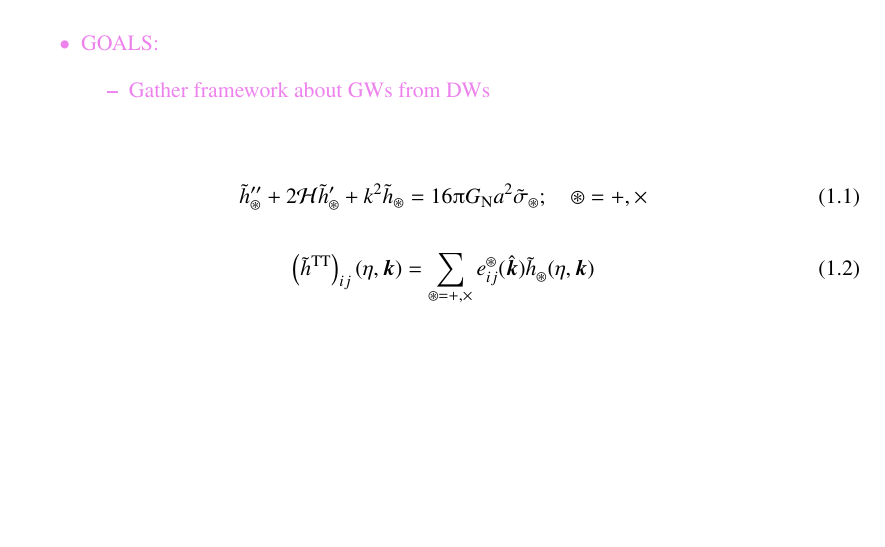
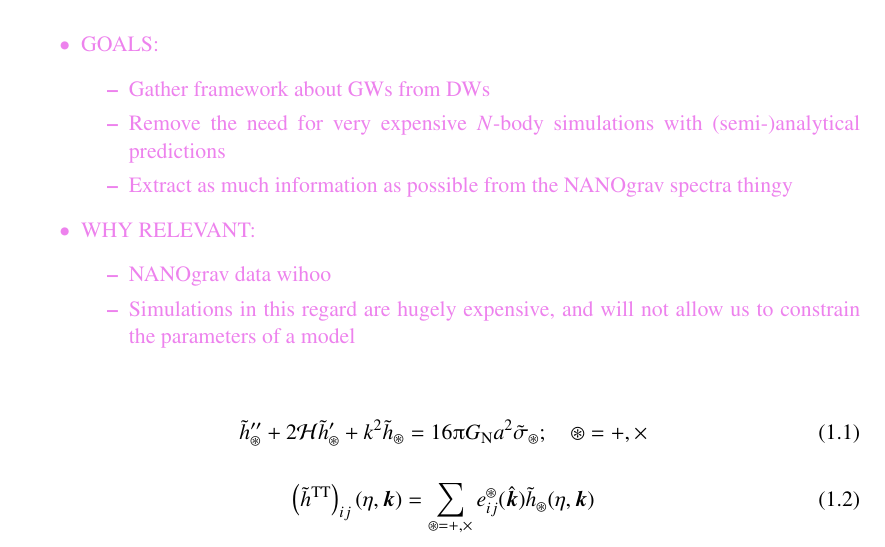
Before and after one commit to nannabryne/CS5960AST, a LaTeX thesis (thesis.tex, which reads chapters/intro/intro.tex): part of page 13 of 47, cut so that both start at the same text, the shorter picture padded with empty space. Compiled offline with pdfLaTeX.

Commit message:
small comments

```diff
--- a/chapters/intro/intro.tex
+++ b/chapters/intro/intro.tex
@@ -8,6 +8,12 @@
 \begin{bullets}
     \item GOALS: \begin{itemize}
         \item Gather framework about GWs from DWs
+        \item Remove the need for very expensive $N$-body simulations with (semi-)analytical predictions
+        \item Extract as much information as possible from the NANOgrav spectra thingy
+    \end{itemize}
+    \item WHY RELEVANT: \begin{itemize}
+        \item NANOgrav data wihoo
+        \item Simulations in this regard are hugely expensive, and will not allow us to constrain the parameters of a model
     \end{itemize}
 \end{bullets}
 
```
Also changed, not shown: NOTES/notes.pdf, thesis.pdf.
